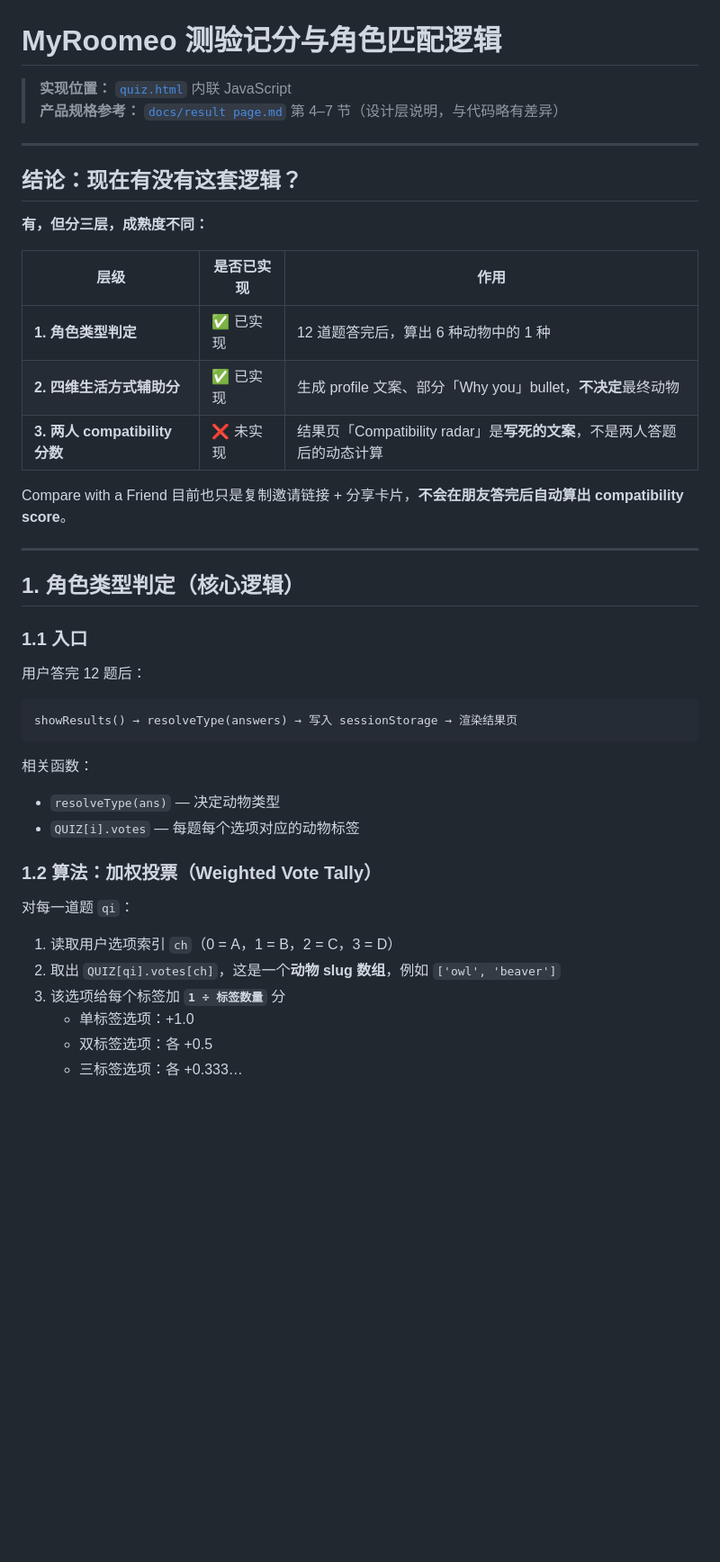
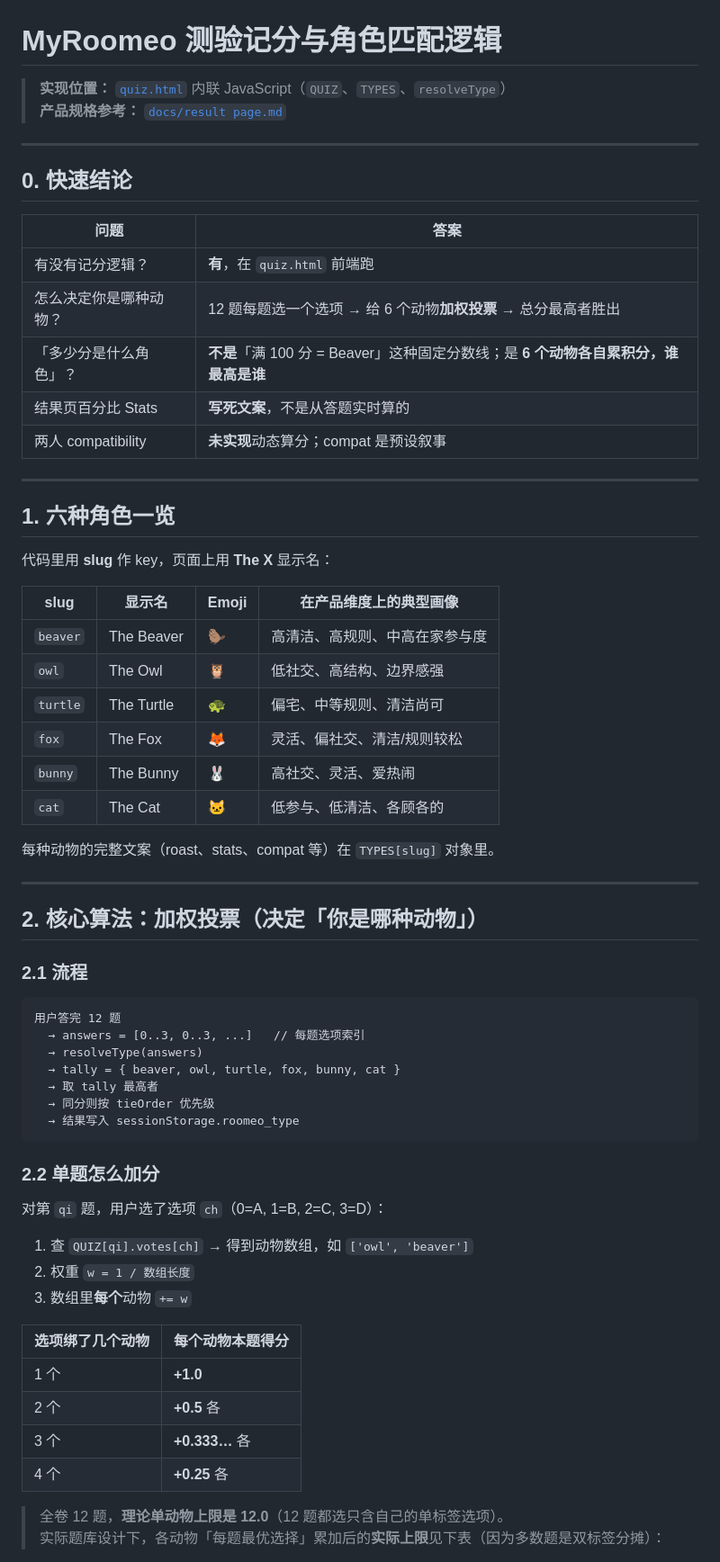
Before and after one commit to c4han-star/Roomeo, a Markdown page: docs/quiz-scoring-logic.md, the part around one of its changes. Shown at 90% size. Drawn GitHub-style; blank space fills up the shorter version.

````diff
--- a/docs/quiz-scoring-logic.md
+++ b/docs/quiz-scoring-logic.md
@@ -1,47 +1,68 @@
 # MyRoomeo 测验记分与角色匹配逻辑
 
-> **实现位置：** [`quiz.html`](../quiz.html) 内联 JavaScript
-> **产品规格参考：** [`docs/result page.md`](./result%20page.md) 第 4–7 节（设计层说明，与代码略有差异）
+> **实现位置：** [`quiz.html`](../quiz.html) 内联 JavaScript（`QUIZ`、`TYPES`、`resolveType`）
+> **产品规格参考：** [`docs/result page.md`](./result%20page.md)
 
 ---
 
-## 结论：现在有没有这套逻辑？
+## 0. 快速结论
 
-**有，但分三层，成熟度不同：**
-
-| 层级 | 是否已实现 | 作用 |
-|------|------------|------|
-| **1. 角色类型判定** | ✅ 已实现 | 12 道题答完后，算出 6 种动物中的 1 种 |
-| **2. 四维生活方式辅助分** | ✅ 已实现 | 生成 profile 文案、部分「Why you」bullet，**不决定**最终动物 |
-| **3. 两人 compatibility 分数** | ❌ 未实现 | 结果页「Compatibility radar」是**写死的文案**，不是两人答题后的动态计算 |
-
-Compare with a Friend 目前也只是复制邀请链接 + 分享卡片，**不会在朋友答完后自动算出 compatibility score**。
+| 问题 | 答案 |
+|------|------|
+| 有没有记分逻辑？ | **有**，在 `quiz.html` 前端跑 |
+| 怎么决定你是哪种动物？ | 12 题每题选一个选项 → 给 6 个动物**加权投票** → 总分最高者胜出 |
+| 「多少分是什么角色」？ | **不是**「满 100 分 = Beaver」这种固定分数线；是 **6 个动物各自累积分，谁最高是谁** |
+| 结果页百分比 Stats | **写死文案**，不是从答题实时算的 |
+| 两人 compatibility | **未实现**动态算分；compat 是预设叙事 |
 
 ---
 
-## 1. 角色类型判定（核心逻辑）
+## 1. 六种角色一览
 
-### 1.1 入口
+代码里用 **slug** 作 key，页面上用 **The X** 显示名：
 
-用户答完 12 题后：
+| slug | 显示名 | Emoji | 在产品维度上的典型画像 |
+|------|--------|-------|------------------------|
+| `beaver` | The Beaver | 🦫 | 高清洁、高规则、中高在家参与度 |
+| `owl` | The Owl | 🦉 | 低社交、高结构、边界感强 |
+| `turtle` | The Turtle | 🐢 | 偏宅、中等规则、清洁尚可 |
+| `fox` | The Fox | 🦊 | 灵活、偏社交、清洁/规则较松 |
+| `bunny` | The Bunny | 🐰 | 高社交、灵活、爱热闹 |
+| `cat` | The Cat | 🐱 | 低参与、低清洁、各顾各的 |
+
+每种动物的完整文案（roast、stats、compat 等）在 `TYPES[slug]` 对象里。
+
+---
+
+## 2. 核心算法：加权投票（决定「你是哪种动物」）
+
+### 2.1 流程
 
 ```text
-showResults() → resolveType(answers) → 写入 sessionStorage → 渲染结果页
+用户答完 12 题
+  → answers = [0..3, 0..3, ...]   // 每题选项索引
+  → resolveType(answers)
+  → tally = { beaver, owl, turtle, fox, bunny, cat }
+  → 取 tally 最高者
+  → 同分则按 tieOrder 优先级
+  → 结果写入 sessionStorage.roomeo_type
 ```
 
-相关函数：
+### 2.2 单题怎么加分
 
-- `resolveType(ans)` — 决定动物类型
-- `QUIZ[i].votes` — 每题每个选项对应的动物标签
+对第 `qi` 题，用户选了选项 `ch`（0=A, 1=B, 2=C, 3=D）：
 
-### 1.2 算法：加权投票（Weighted Vote Tally）
+1. 查 `QUIZ[qi].votes[ch]` → 得到动物数组，如 `['owl', 'beaver']`
+2. 权重 `w = 1 / 数组长度`
+3. 数组里**每个**动物 `+= w`
 
-对每一道题 `qi`：
+| 选项绑了几个动物 | 每个动物本题得分 |
+|------------------|------------------|
+| 1 个 | **+1.0** |
+| 2 个 | **+0.5** 各 |
+| 3 个 | **+0.333…** 各 |
+| 4 个 | **+0.25** 各 |
 
-1. 读取用户选项索引 `ch`（0 = A，1 = B，2 = C，3 = D）
-2. 取出 `QUIZ[qi].votes[ch]`，这是一个**动物 slug 数组**，例如 `['owl', 'beaver']`
-3. 该选项给每个标签加 **`1 ÷ 标签数量`** 分
-   - 单标签选项：+1.0
-   - 双标签选项：各 +0.5
-   - 三标签选项：各 +0.333…
+> 全卷 12 题，**理论单动物上限是 12.0**（12 题都选只含自己的单标签选项）。
+> 实际题库设计下，各动物「每题最优选择」累加后的**实际上限**见下表（因为多数题是双标签分摊）：
 
````
Also changed, not shown: other parts of docs/quiz-scoring-logic.md (+327 -147 lines).
